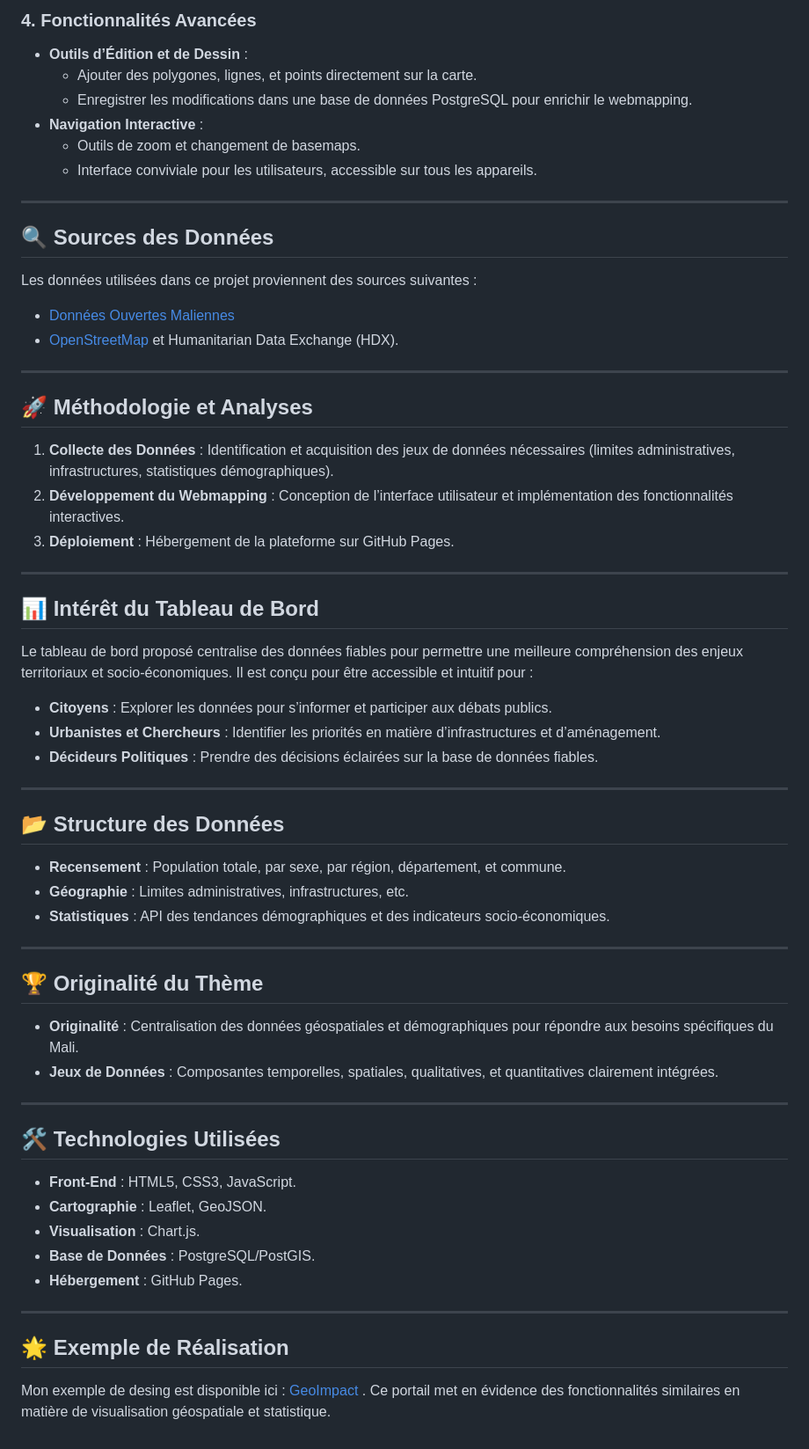
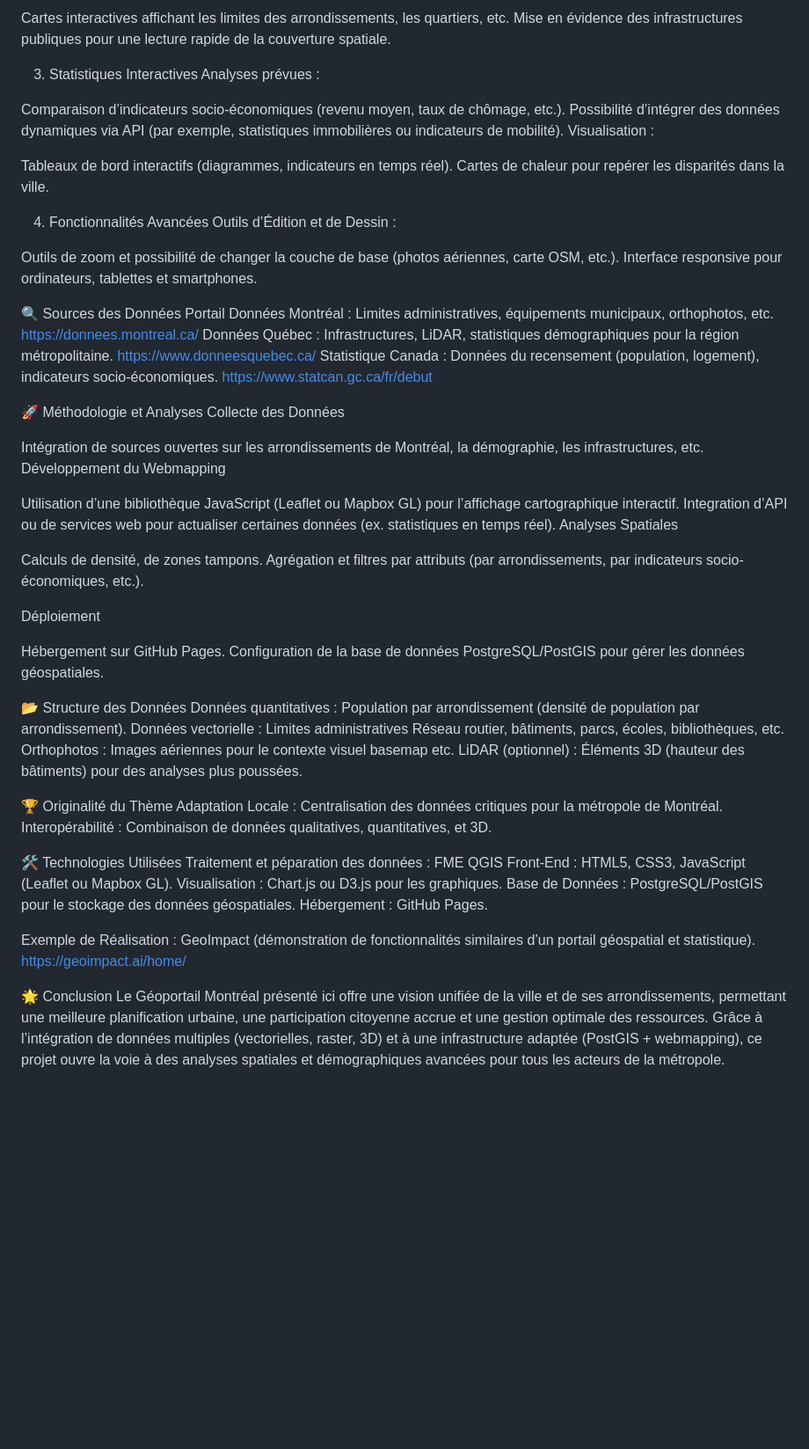
Before and after one commit to ibrahimakhalil2701/geo7630h25, a Markdown page: TP/TP1/README.md, the part around the change printed below. Shown: that part at 88% size. GitHub-like rendering; blank space fills up the shorter version.

Commit message:
Update README.md
Changement de la zone d'étude

```diff
--- a/TP/TP1/README.md
+++ b/TP/TP1/README.md
@@ -59,57 +46,70 @@ L’objectif principal de ce projet est de concevoir une plateforme webmapping i
 
-### 4. **Fonctionnalités Avancées**
-- **Outils d’Édition et de Dessin** :
-  - Ajouter des polygones, lignes, et points directement sur la carte.
-  - Enregistrer les modifications dans une base de données PostgreSQL pour enrichir le webmapping.
-- **Navigation Interactive** :
-  - Outils de zoom et changement de basemaps.
-  - Interface conviviale pour les utilisateurs, accessible sur tous les appareils.
+Cartes interactives affichant les limites des arrondissements, les quartiers, etc.
+Mise en évidence des infrastructures publiques pour une lecture rapide de la couverture spatiale.
 
----
+3. Statistiques Interactives
+Analyses prévues :
 
-## 🔍 Sources des Données
-Les données utilisées dans ce projet proviennent des sources suivantes :
-- [Données Ouvertes Maliennes](https://donnees.mali.opendata)
-- [OpenStreetMap](https://www.openstreetmap.org/) et Humanitarian Data Exchange (HDX).
+Comparaison d’indicateurs socio-économiques (revenu moyen, taux de chômage, etc.).
+Possibilité d’intégrer des données dynamiques via API (par exemple, statistiques immobilières ou indicateurs de mobilité).
+Visualisation :
 
----
+Tableaux de bord interactifs (diagrammes, indicateurs en temps réel).
+Cartes de chaleur pour repérer les disparités dans la ville.
 
-## 🚀 Méthodologie et Analyses
-1. **Collecte des Données** : Identification et acquisition des jeux de données nécessaires (limites administratives, infrastructures, statistiques démographiques).
-2. **Développement du Webmapping** : Conception de l’interface utilisateur et implémentation des fonctionnalités interactives.
-3. **Déploiement** : Hébergement de la plateforme sur GitHub Pages.
+4. Fonctionnalités Avancées
+Outils d’Édition et de Dessin :
 
----
+Outils de zoom et possibilité de changer la couche de base (photos aériennes, carte OSM, etc.).
+Interface responsive pour ordinateurs, tablettes et smartphones.
 
-## 📊 Intérêt du Tableau de Bord
-Le tableau de bord proposé centralise des données fiables pour permettre une meilleure compréhension des enjeux territoriaux et socio-économiques. Il est conçu pour être accessible et intuitif pour :
-- **Citoyens** : Explorer les données pour s’informer et participer aux débats publics.
-- **Urbanistes et Chercheurs** : Identifier les priorités en matière d’infrastructures et d’aménagement.
-- **Décideurs Politiques** : Prendre des décisions éclairées sur la base de données fiables.
 
----
+🔍 Sources des Données
+Portail Données Montréal : Limites administratives, équipements municipaux, orthophotos, etc. https://donnees.montreal.ca/
+Données Québec : Infrastructures, LiDAR, statistiques démographiques pour la région métropolitaine. https://www.donneesquebec.ca/
+Statistique Canada : Données du recensement (population, logement), indicateurs socio-économiques. https://www.statcan.gc.ca/fr/debut
 
-## 📂 Structure des Données
-- **Recensement** : Population totale, par sexe, par région, département, et commune.
-- **Géographie** : Limites administratives, infrastructures, etc.
-- **Statistiques** : API des tendances démographiques et des indicateurs socio-économiques.
 
----
 
-## 🏆 Originalité du Thème
-- **Originalité** : Centralisation des données géospatiales et démographiques pour répondre aux besoins spécifiques du Mali.
-- **Jeux de Données** : Composantes temporelles, spatiales, qualitatives, et quantitatives clairement intégrées.
 
----
+🚀 Méthodologie et Analyses
+Collecte des Données
 
-## 🛠️ Technologies Utilisées
-- **Front-End** : HTML5, CSS3, JavaScript.
-- **Cartographie** : Leaflet, GeoJSON.
-- **Visualisation** : Chart.js.
-- **Base de Données** : PostgreSQL/PostGIS.
-- **Hébergement** : GitHub Pages.
+Intégration de sources ouvertes sur les arrondissements de Montréal, la démographie, les infrastructures, etc.
+Développement du Webmapping
 
----
+Utilisation d’une bibliothèque JavaScript (Leaflet ou Mapbox GL) pour l’affichage cartographique interactif.
+Integration d’API ou de services web pour actualiser certaines données (ex. statistiques en temps réel).
+Analyses Spatiales
 
-## 🌟 Exemple de Réalisation
-Mon exemple de desing est disponible ici : [GeoImpact ](https://geoimpact.ai/outil/visualisation/ctry=SEN&lvl=4&inds=+&base=SatLayer&proj=/). Ce portail met en évidence des fonctionnalités similaires en matière de visualisation géospatiale et statistique.
+Calculs de densité, de zones tampons.
+Agrégation et filtres par attributs (par arrondissements, par indicateurs socio-économiques, etc.).
+
+Déploiement
+
+Hébergement sur GitHub Pages.
+Configuration de la base de données PostgreSQL/PostGIS pour gérer les données géospatiales.
+
+
+📂 Structure des Données
+Données quantitatives : Population par arrondissement (densité de population par arrondissement).
+Données vectorielle : Limites administratives Réseau routier, bâtiments, parcs, écoles, bibliothèques, etc.
+Orthophotos : Images aériennes pour le contexte visuel basemap etc.
+LiDAR (optionnel) : Éléments 3D (hauteur des bâtiments) pour des analyses plus poussées.
+
+🏆 Originalité du Thème
+Adaptation Locale : Centralisation des données critiques pour la métropole de Montréal.
+Interopérabilité : Combinaison de données qualitatives, quantitatives, et 3D.
+
+
+🛠️ Technologies Utilisées
+Traitement et péparation des données : FME QGIS
+Front-End : HTML5, CSS3, JavaScript (Leaflet ou Mapbox GL).
+Visualisation : Chart.js ou D3.js pour les graphiques.
+Base de Données : PostgreSQL/PostGIS pour le stockage des données géospatiales.
+Hébergement : GitHub Pages.
+
+Exemple de Réalisation : GeoImpact (démonstration de fonctionnalités similaires d’un portail géospatial et statistique).  https://geoimpact.ai/home/
+
+🌟 Conclusion
+Le Géoportail Montréal présenté ici offre une vision unifiée de la ville et de ses arrondissements, permettant une meilleure planification urbaine, une participation citoyenne accrue et une gestion optimale des ressources. Grâce à l’intégration de données multiples (vectorielles, raster, 3D) et à une infrastructure adaptée (PostGIS + webmapping), ce projet ouvre la voie à des analyses spatiales et démographiques avancées pour tous les acteurs de la métropole.
```
Also changed, not shown: other parts of TP/TP1/README.md (+33 -46 lines).
